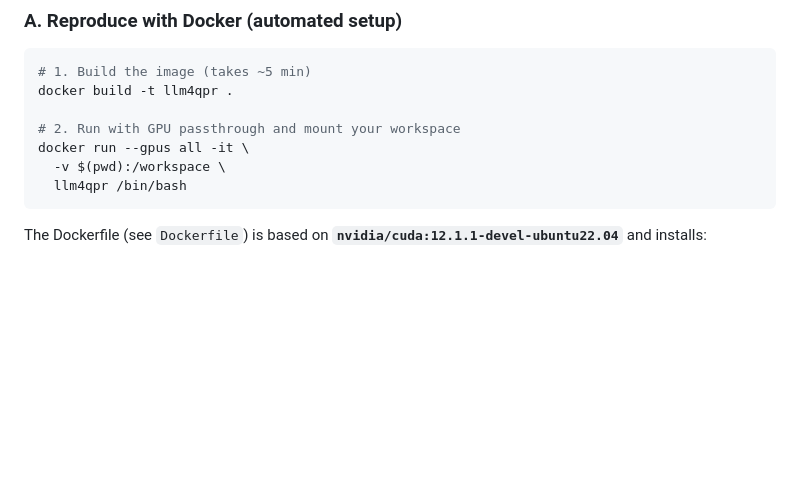
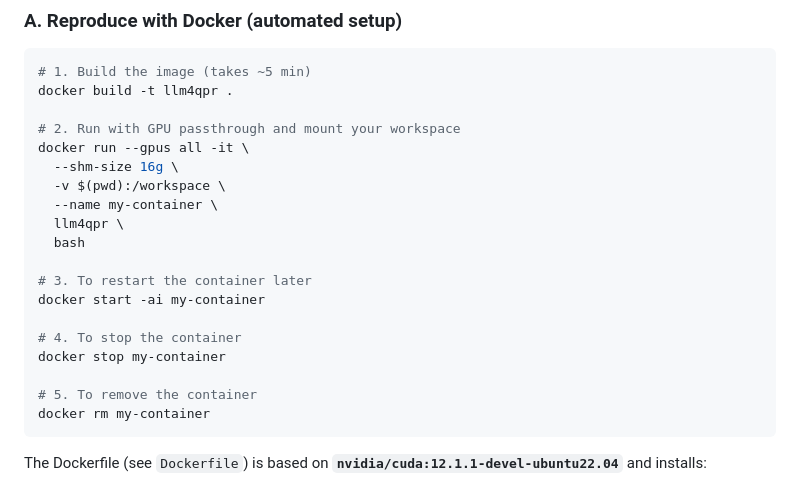
Before and after one commit to umich-db/LLM4QPR, a Markdown page: README.md, the part around the change. GitHub-like rendering; blank space fills up the shorter version.

````diff
--- a/README.md
+++ b/README.md
@@ -72,8 +72,20 @@ docker build -t llm4qpr .
 
 # 2. Run with GPU passthrough and mount your workspace
 docker run --gpus all -it \
+  --shm-size 16g \
   -v $(pwd):/workspace \
-  llm4qpr /bin/bash
+  --name my-container \
+  llm4qpr \
+  bash
+
+# 3. To restart the container later
+docker start -ai my-container
+
+# 4. To stop the container
+docker stop my-container
+
+# 5. To remove the container
+docker rm my-container
 ```
 
 The Dockerfile (see `Dockerfile`) is based on **`nvidia/cuda:12.1.1‑devel‑ubuntu22.04`** and installs:
````
